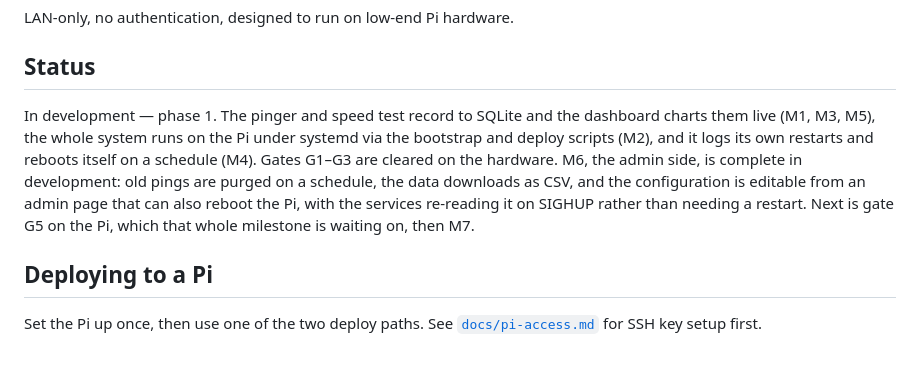
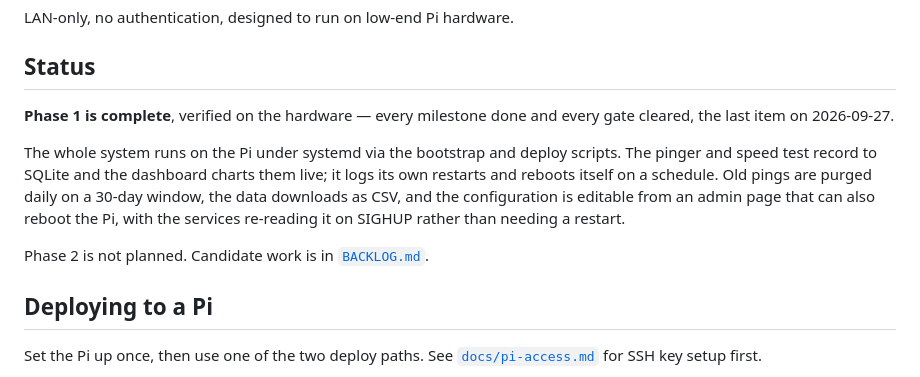
Before and after one commit to alexshepherd99/bbmon, a Markdown page: README.md, the part around the change. Rendered like a GitHub page.

```diff
--- a/README.md
+++ b/README.md
@@ -8,15 +8,17 @@ LAN-only, no authentication, designed to run on low-end Pi hardware.
 
 ## Status
 
-In development — phase 1. The pinger and speed test record to SQLite and the
-dashboard charts them live (M1, M3, M5), the whole system runs on the Pi under
-systemd via the bootstrap and deploy scripts (M2), and it logs its own
-restarts and reboots itself on a schedule (M4). Gates G1–G3 are cleared on the
-hardware. M6, the admin side, is complete in development: old pings are purged
-on a schedule, the data downloads as CSV, and the configuration is editable
-from an admin page that can also reboot the Pi, with the services re-reading
-it on SIGHUP rather than needing a restart. Next is gate G5 on the Pi, which
-that whole milestone is waiting on, then M7.
+**Phase 1 is complete**, verified on the hardware — every milestone done and
+every gate cleared, the last item on 2026-09-27.
+
+The whole system runs on the Pi under systemd via the bootstrap and deploy
+scripts. The pinger and speed test record to SQLite and the dashboard charts
+them live; it logs its own restarts and reboots itself on a schedule. Old
+pings are purged daily on a 30-day window, the data downloads as CSV, and the
+configuration is editable from an admin page that can also reboot the Pi, with
+the services re-reading it on SIGHUP rather than needing a restart.
+
+Phase 2 is not planned. Candidate work is in [`BACKLOG.md`](BACKLOG.md).
 
 ## Deploying to a Pi
 
```
Also changed, not shown: docs/phase-1/log.md (+50 -0 lines), docs/phase-1/plan.md (+3 -1 lines).
